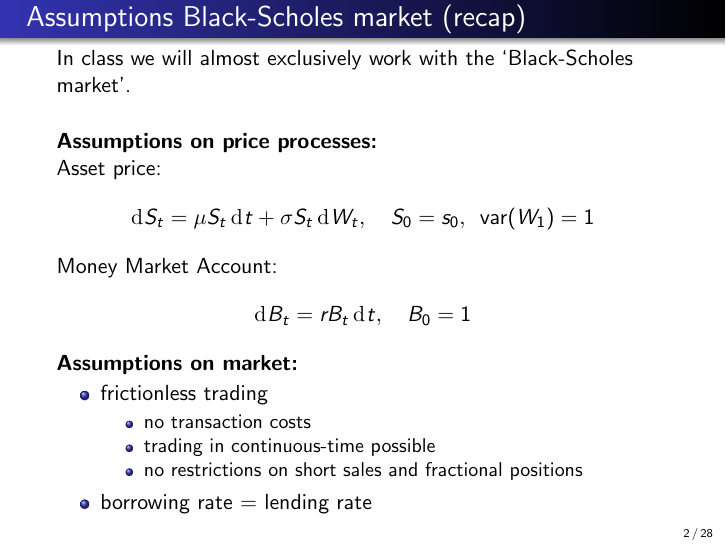
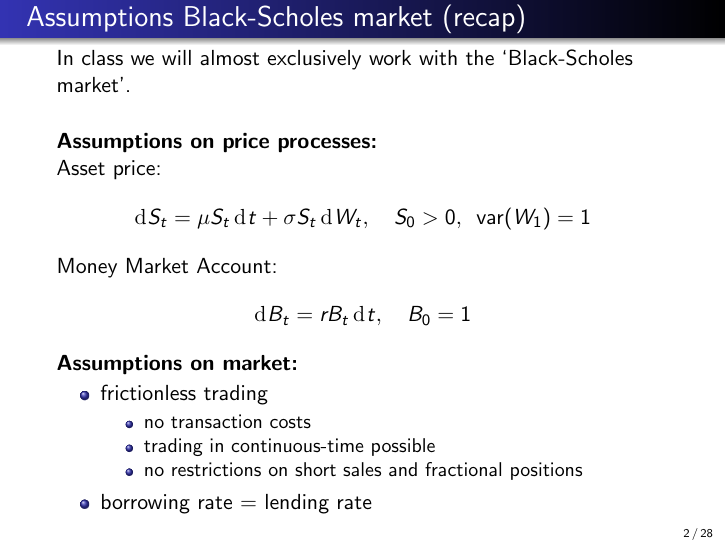
Before and after one commit to ramonVDAKKER/teaching-quantitative-finance, LaTeX slides (slides/A. valuation part 2/Valuation - part 2.tex): page 2 of 28. Compiled offline with pdfLaTeX.

Commit message:
Part 2 recap: SDE initial condition S_0>0 (was the redundant S_0=s_0), matching the capital-S price convention

```diff
--- a/slides/A. valuation part 2/Valuation - part 2.tex
+++ b/slides/A. valuation part 2/Valuation - part 2.tex
@@ -76,7 +76,7 @@ In class we will almost exclusively work with the `Black-Scholes market'.
 \textbf{Assumptions on price processes:} \\
 Asset price:
 \[
-\rd S_t=\mu S_t \rd t + \sigma S_t \rd W_t,\quad S_0=s_0,\,\,\, \var(W_1) = 1
+\rd S_t=\mu S_t \rd t + \sigma S_t \rd W_t,\quad S_0>0,\,\,\, \var(W_1) = 1
 \]
 Money Market Account:
 \[
```
Also changed, not shown: slides/A. valuation part 2/Valuation - part 2.pdf.
